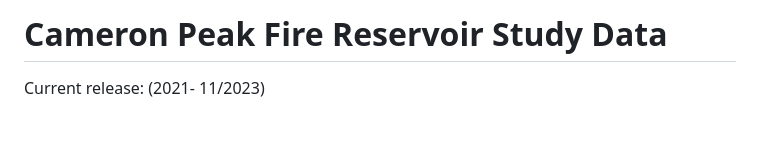
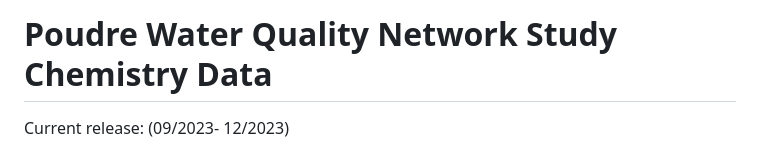
Before and after one commit to rossyndicate/PWQN_chemistry_data, a Markdown page: README.md, the part around the change printed below. Rendered like a GitHub page; blank space fills up the shorter version.

```diff
--- a/README.md
+++ b/README.md
@@ -1,4 +1,4 @@
-# Cameron Peak Fire Reservoir Study Data
+# Poudre Water Quality Network Study Chemistry Data
 
-Current release: (2021- 11/2023)
+Current release: (09/2023- 12/2023)
 
```
Also changed, not shown: other parts of README.md (+10 -14 lines).
